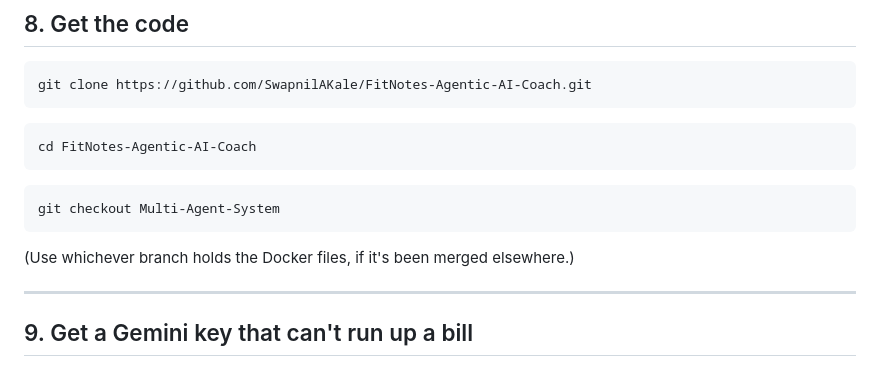
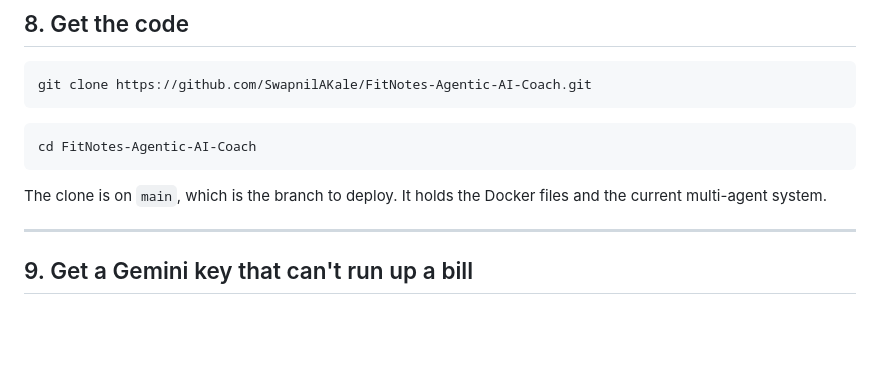
Before and after one commit to SwapnilAKale/FitNotes-Agentic-AI-Coach, a Markdown page: DEPLOY.md, the part around the change. Drawn GitHub-style; blank space fills up the shorter version.

````diff
--- a/DEPLOY.md
+++ b/DEPLOY.md
@@ -320,11 +320,8 @@ git clone https://github.com/SwapnilAKale/FitNotes-Agentic-AI-Coach.git
 cd FitNotes-Agentic-AI-Coach
 ```
 
-```bash
-git checkout Multi-Agent-System
-```
-
-(Use whichever branch holds the Docker files, if it's been merged elsewhere.)
+The clone is on `main`, which is the branch to deploy. It holds the Docker
+files and the current multi-agent system.
 
 ---
 
````
Also changed, not shown: README.md (+2 -2 lines).
